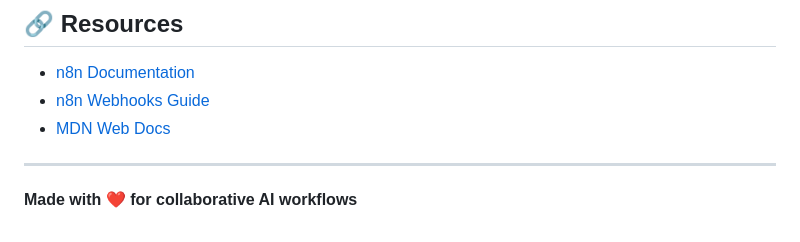
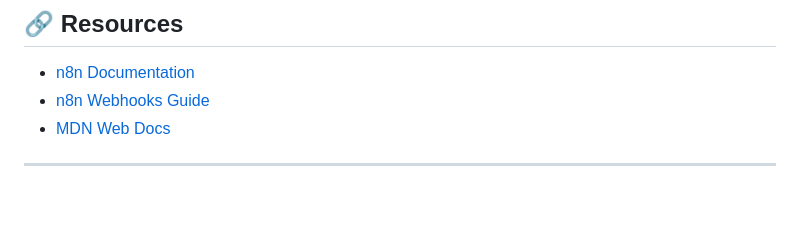
Before and after one commit to DP1110/n8n-swarm-agency, a Markdown page: README.md, the part around the change. GitHub-like rendering; blank space fills up the shorter version.

Commit message:
Remove collaborative AI workflows note from README

```diff
--- a/README.md
+++ b/README.md
@@ -252,5 +252,3 @@ For issues, feature requests, or questions:
 - [MDN Web Docs](https://developer.mozilla.org/)
 
 ---
-
-**Made with ❤️ for collaborative AI workflows**
```
